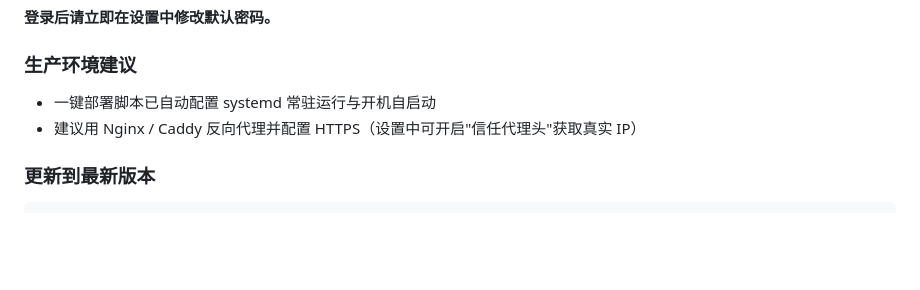
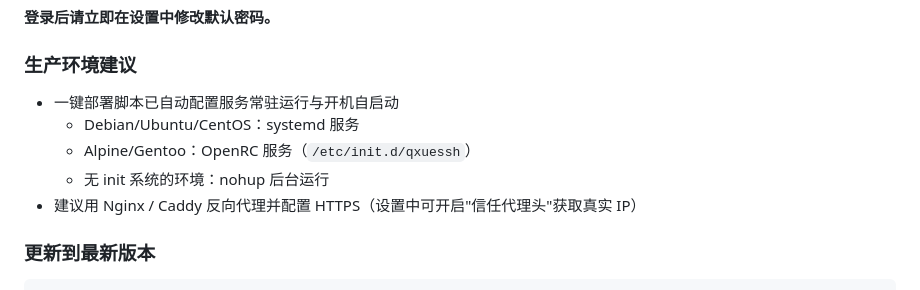
Before and after one commit to gswenxue/QxueSSH, a Markdown page: README.md, the part around the change. Rendered like a GitHub page; blank space fills up the shorter version.

Commit message:
docs: README补充Alpine OpenRC服务管理说明

```diff
--- a/README.md
+++ b/README.md
@@ -135,7 +135,10 @@ PORT=8080 node server.js
 
 ### 生产环境建议
 
-- 一键部署脚本已自动配置 systemd 常驻运行与开机自启动
+- 一键部署脚本已自动配置服务常驻运行与开机自启动
+  - Debian/Ubuntu/CentOS：systemd 服务
+  - Alpine/Gentoo：OpenRC 服务（`/etc/init.d/qxuessh`）
+  - 无 init 系统的环境：nohup 后台运行
 - 建议用 Nginx / Caddy 反向代理并配置 HTTPS（设置中可开启"信任代理头"获取真实 IP）
 
 ### 更新到最新版本
```
